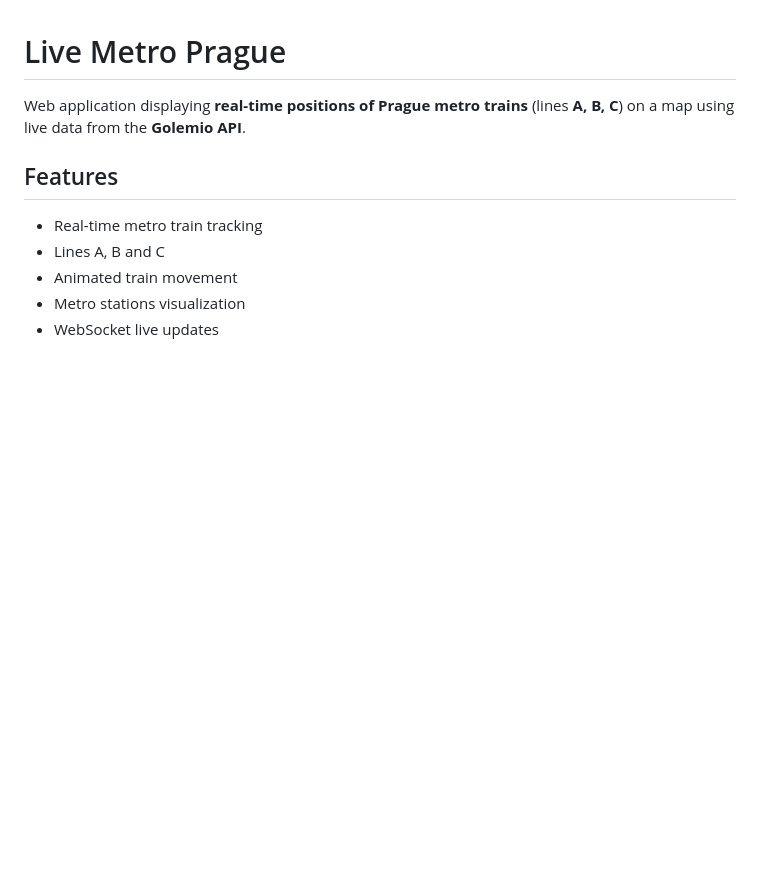
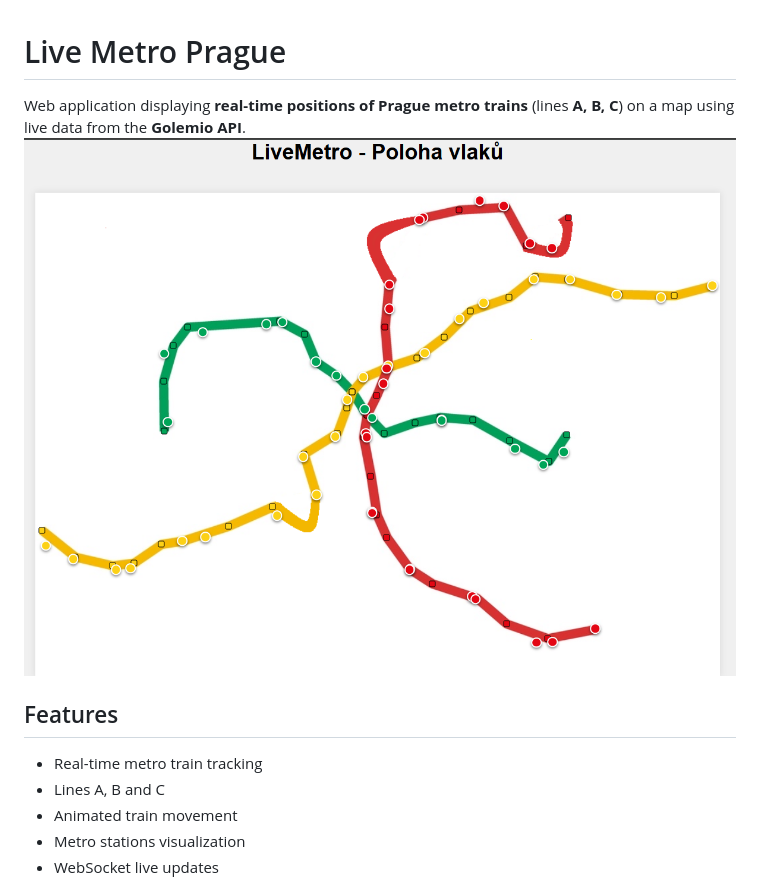
Before and after one commit to Bendy545/live_metro, a Markdown page: README.md, the part around the change. Rendered like a GitHub page; pictures changed too: img/ukazka.png (added); blank space fills up the shorter version.

```diff
--- a/README.md
+++ b/README.md
@@ -2,7 +2,7 @@
 
 Web application displaying **real-time positions of Prague metro trains**
 (lines **A, B, C**) on a map using live data from the **Golemio API**.
-
+![Showcase](img/ukazka.png)
 ## Features
 - Real-time metro train tracking
 - Lines A, B and C
```
